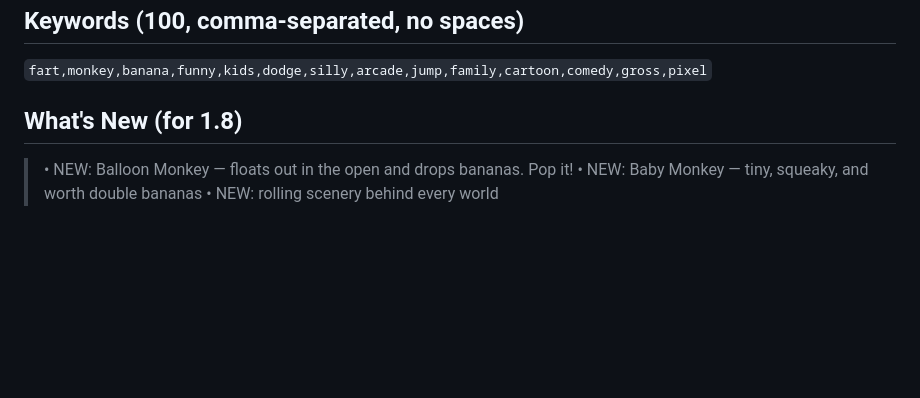
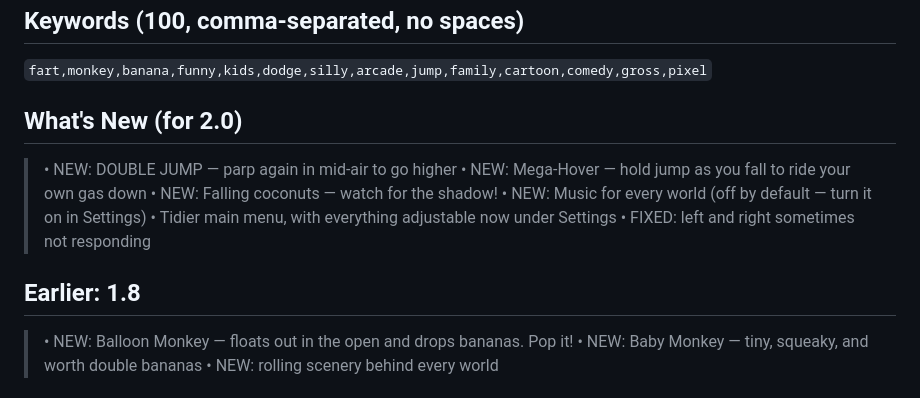
Before and after one commit to daviddef/Monkey-Madness, a Markdown page: APPSTORE.md, the part around the change. Rendered like a GitHub page; blank space fills up the shorter version.

```diff
--- a/APPSTORE.md
+++ b/APPSTORE.md
@@ -64,7 +64,16 @@ paste what you like into App Store Connect. Everything below is a suggestion, no
 
 `fart,monkey,banana,funny,kids,dodge,silly,arcade,jump,family,cartoon,comedy,gross,pixel`
 
-## What's New (for 1.8)
+## What's New (for 2.0)
+
+> • NEW: DOUBLE JUMP — parp again in mid-air to go higher
+> • NEW: Mega-Hover — hold jump as you fall to ride your own gas down
+> • NEW: Falling coconuts — watch for the shadow!
+> • NEW: Music for every world (off by default — turn it on in Settings)
+> • Tidier main menu, with everything adjustable now under Settings
+> • FIXED: left and right sometimes not responding
+
+## Earlier: 1.8
 
 > • NEW: Balloon Monkey — floats out in the open and drops bananas. Pop it!
 > • NEW: Baby Monkey — tiny, squeaky, and worth double bananas
```
Also changed, not shown: README.md (+2 -0 lines).
